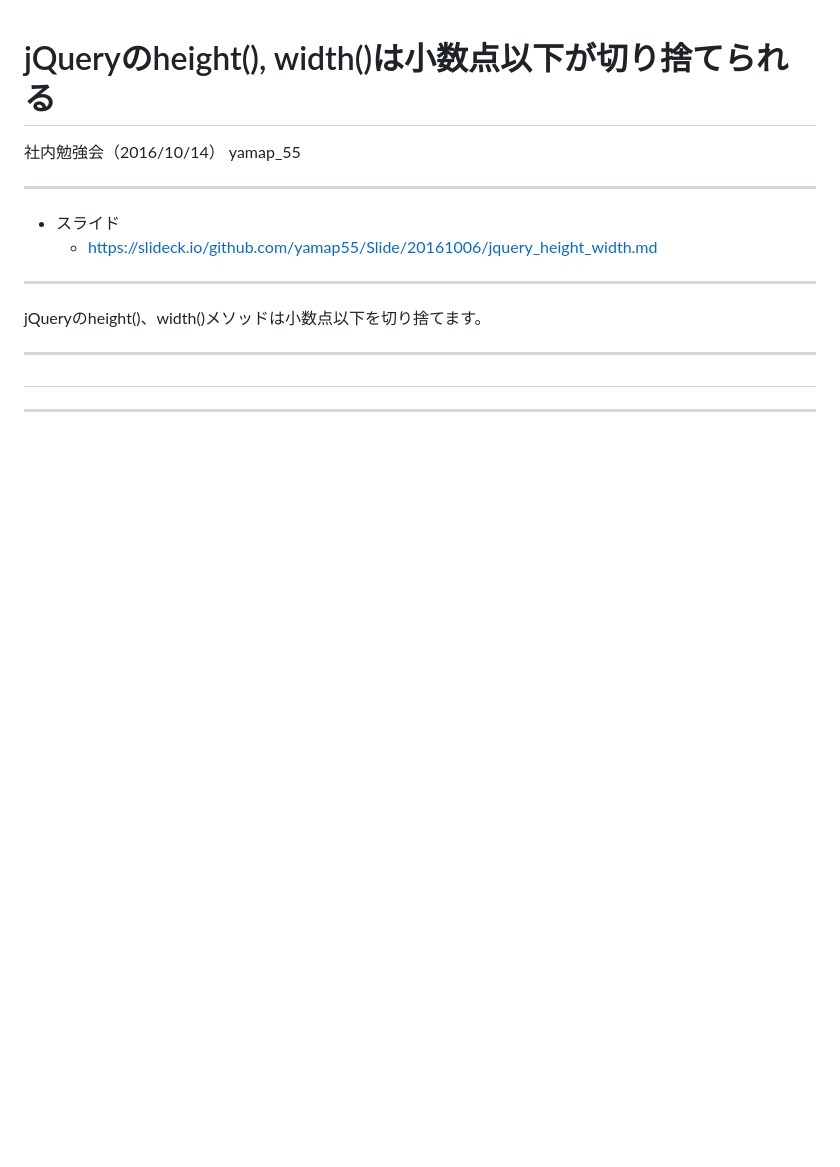
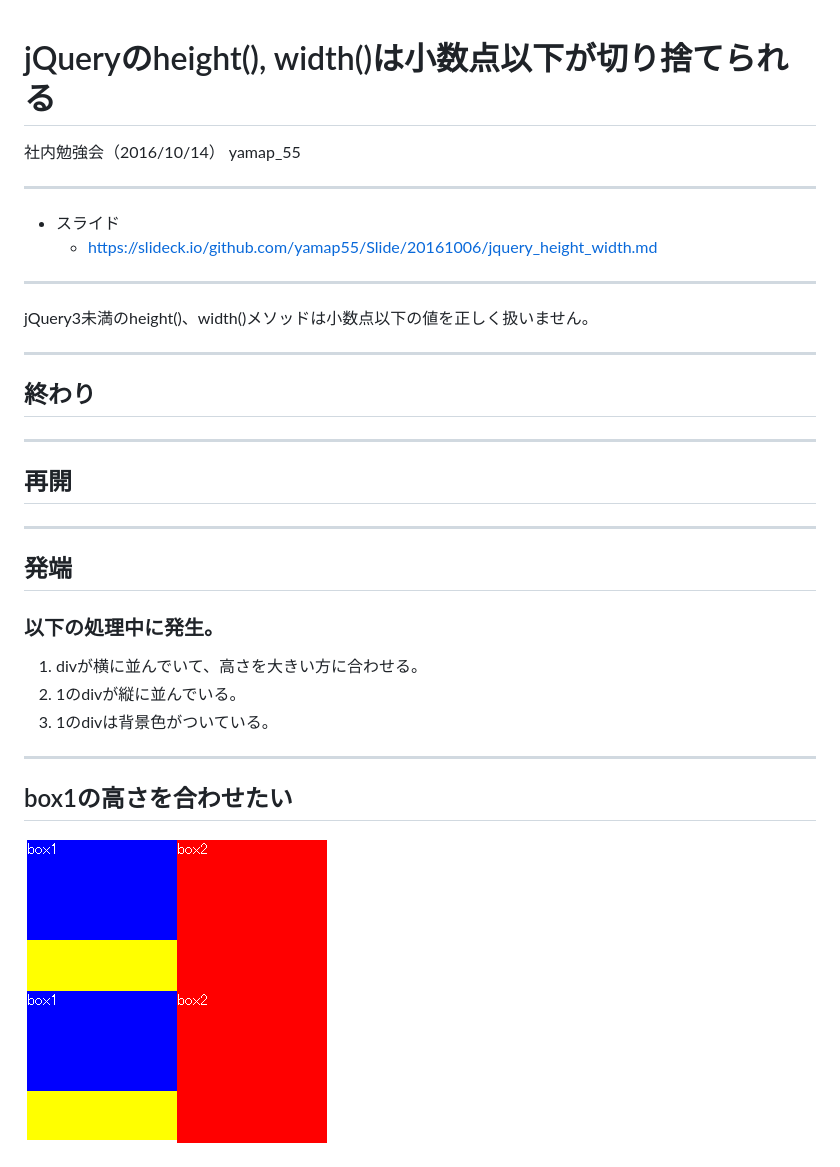
Before and after one commit to yamap55/Slide, a Markdown page: 20161014/jquery_height_width.md, the part around the change printed below. Rendered like a GitHub page; pictures changed too: 20161014/pic1.png (added); blank space fills up the shorter version.

Commit message:
[update] jQuery Slide temporary fix

```diff
--- a/20161014/jquery_height_width.md
+++ b/20161014/jquery_height_width.md
@@ -9,10 +9,26 @@ yamap_55
 
 ---
 
-jQueryのheight()、width()メソッドは小数点以下を切り捨てます。
+jQuery3未満のheight()、width()メソッドは小数点以下の値を正しく扱いません。
 
 ---
 
-##
+## 終わり
 
 ---
+
+## 再開
+
+---
+
+## 発端
+### 以下の処理中に発生。
+1. divが横に並んでいて、高さを大きい方に合わせる。
+2. 1のdivが縦に並んでいる。
+3. 1のdivは背景色がついている。
+
+---
+
+## box1の高さを合わせたい
+![divの高さを合わせる](./pic1.png)
+
```
Also changed, not shown: other parts of 20161014/jquery_height_width.md (+100 -0 lines), 20161014/pic2.png (added), 20161014/pic3.png (added).
